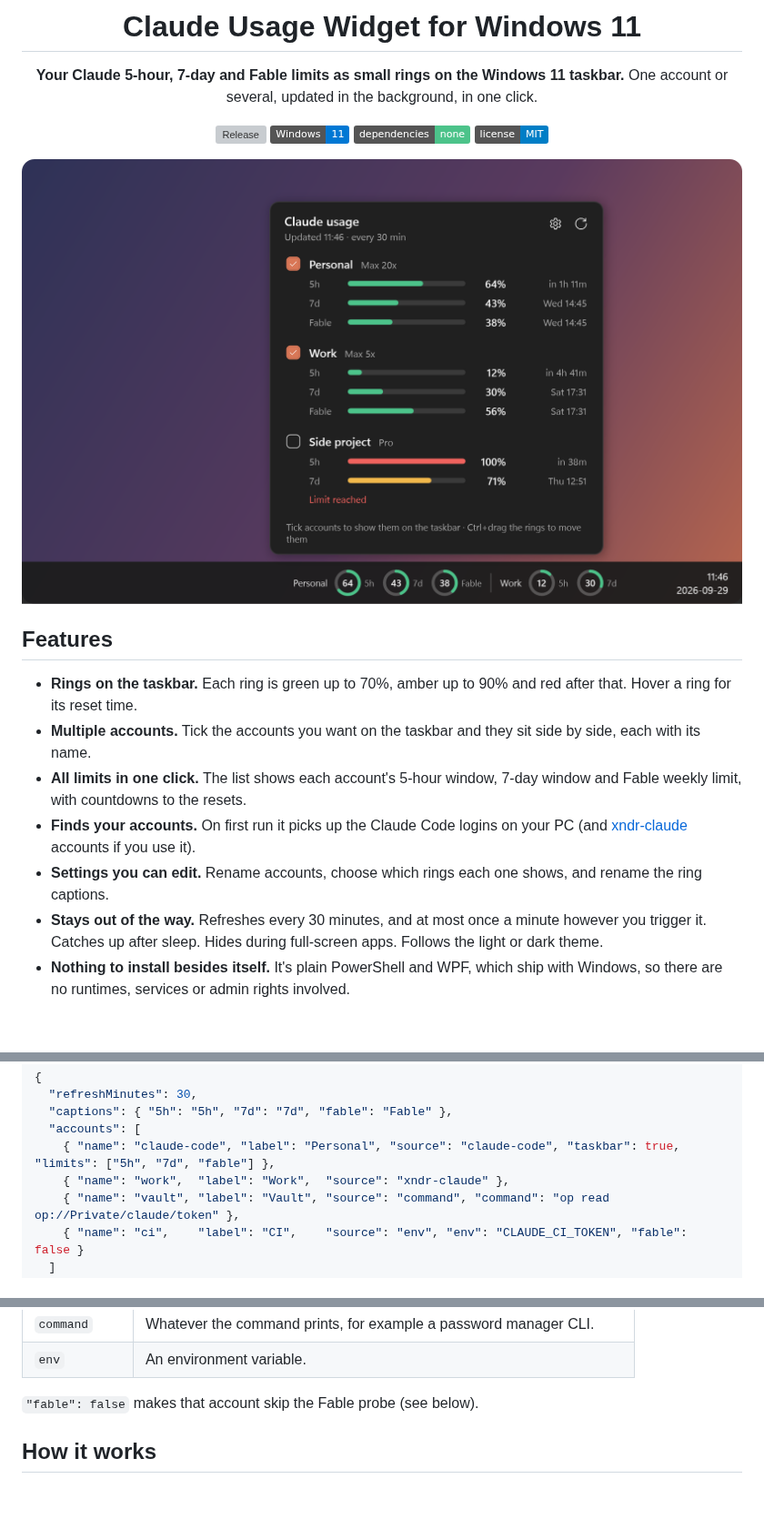
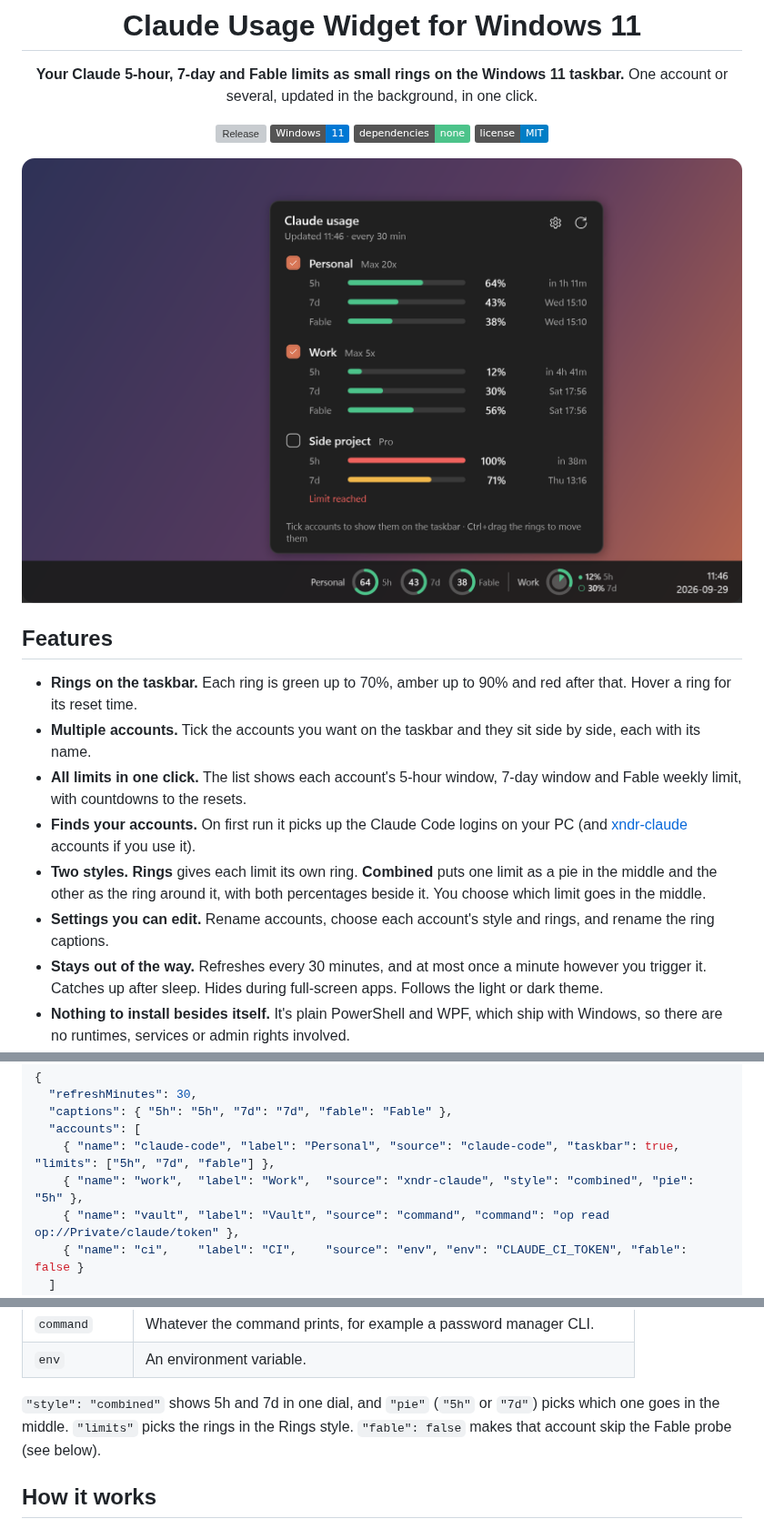
Before and after one commit to mrcsXndr/claude-usage-widget, a Markdown page: README.md, 3 parts joined by grey strips. Shown at 91% size. GitHub-like rendering; pictures changed too: docs/widget.png; folded sections open; badges without logos; blank space fills up the shorter version; grey boxes are pictures that could not be loaded.

Commit message:
Combined style: pie + ring dial per account, swappable middle; 1.1.0
Co-Authored-By: Claude Opus 5.5 <noreply@anthropic.com>

```diff
--- a/README.md
+++ b/README.md
@@ -22,7 +22,8 @@ One account or several, updated in the background, in one click.
 - **Multiple accounts.** Tick the accounts you want on the taskbar and they sit side by side, each with its name.
 - **All limits in one click.** The list shows each account's 5-hour window, 7-day window and Fable weekly limit, with countdowns to the resets.
 - **Finds your accounts.** On first run it picks up the Claude Code logins on your PC (and [xndr-claude](https://github.com/mrcsXndr/xndr-claude) accounts if you use it).
-- **Settings you can edit.** Rename accounts, choose which rings each one shows, and rename the ring captions.
+- **Two styles.** **Rings** gives each limit its own ring. **Combined** puts one limit as a pie in the middle and the other as the ring around it, with both percentages beside it. You choose which limit goes in the middle.
+- **Settings you can edit.** Rename accounts, choose each account's style and rings, and rename the ring captions.
 - **Stays out of the way.** Refreshes every 30 minutes, and at most once a minute however you trigger it. Catches up after sleep. Hides during full-screen apps. Follows the light or dark theme.
 - **Nothing to install besides itself.** It's plain PowerShell and WPF, which ship with Windows, so there are no runtimes, services or admin rights involved.
 
@@ -82,7 +83,7 @@ Everything is stored in `%APPDATA%\claude-usage-widget\config.json`. To open it,
   "captions": { "5h": "5h", "7d": "7d", "fable": "Fable" },
   "accounts": [
     { "name": "claude-code", "label": "Personal", "source": "claude-code", "taskbar": true, "limits": ["5h", "7d", "fable"] },
-    { "name": "work",  "label": "Work",  "source": "xndr-claude" },
+    { "name": "work",  "label": "Work",  "source": "xndr-claude", "style": "combined", "pie": "5h" },
     { "name": "vault", "label": "Vault", "source": "command", "command": "op read op://Private/claude/token" },
     { "name": "ci",    "label": "CI",    "source": "env", "env": "CLAUDE_CI_TOKEN", "fable": false }
   ]
@@ -96,7 +97,7 @@ Everything is stored in `%APPDATA%\claude-usage-widget\config.json`. To open it,
 | `command` | Whatever the command prints, for example a password manager CLI. |
 | `env` | An environment variable. |
 
-`"fable": false` makes that account skip the Fable probe (see below).
+`"style": "combined"` shows 5h and 7d in one dial, and `"pie"` (`"5h"` or `"7d"`) picks which one goes in the middle. `"limits"` picks the rings in the Rings style. `"fable": false` makes that account skip the Fable probe (see below).
 </details>
 
 ## How it works
```
Also changed, not shown: other parts of README.md (+1 -1 lines), docs/settings.png, 2 other files.
